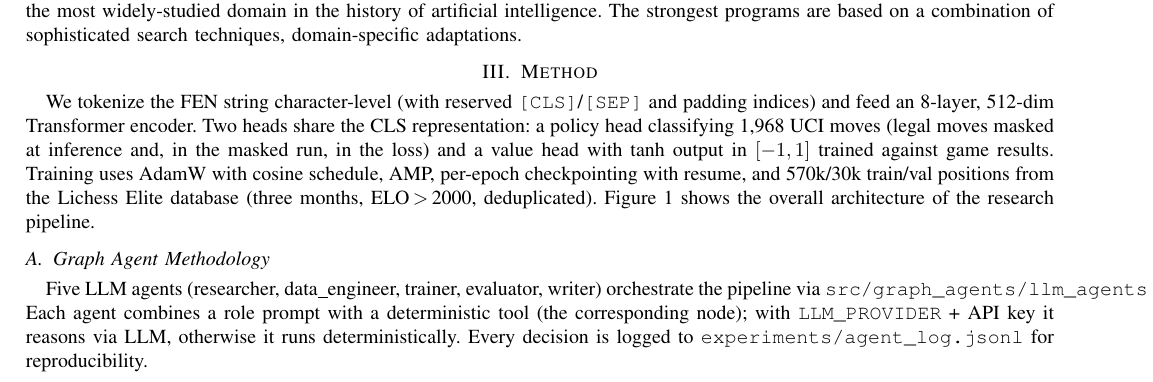
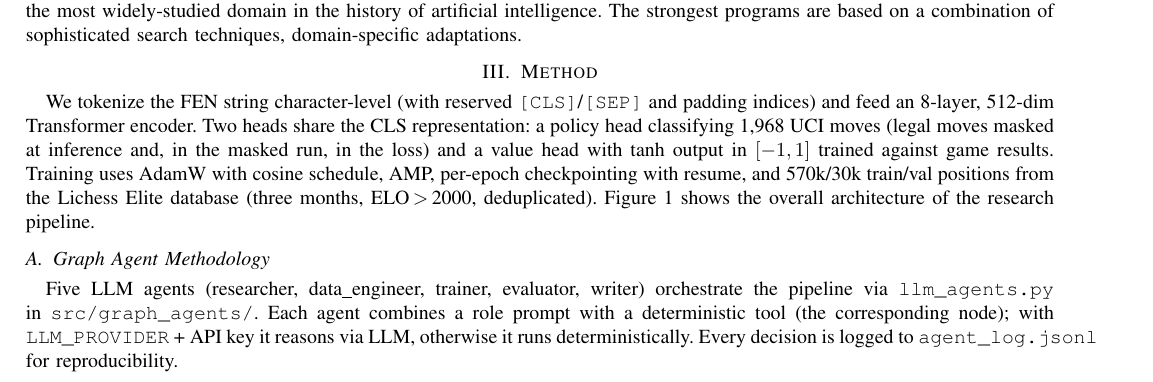
Before and after one commit to oscar2697/chess-transformer, a LaTeX paper (paper/main.tex): part of page 1 of 5, cut so that both start at the same text. Compiled offline with pdfLaTeX.

Commit message:
paper: rutas texttt divididas para evitar overflow de margen

```diff
--- a/paper/main.tex
+++ b/paper/main.tex
@@ -18,7 +18,7 @@ Inspired by the DeepMind view that rich representations can be learned without h
 \section{Method} We tokenize the FEN string character-level (with reserved \texttt{[CLS]}/\texttt{[SEP]} and padding indices) and feed an 8-layer, 512-dim Transformer encoder. Two heads share the CLS representation: a policy head classifying 1{,}968 UCI moves (legal moves masked at inference and, in the masked run, in the loss) and a value head with tanh output in $[-1,1]$ trained against game results. Training uses AdamW with cosine schedule, AMP, per-epoch checkpointing with resume, and 570k/30k train/val positions from the Lichess Elite database (three months, ELO\,$>$\,2000, deduplicated). Figure~\ref{fig:arch} shows the overall architecture of the research pipeline.
 
 \begin{figure}[h]\centering\includegraphics[width=0.95\linewidth]{figures/architecture.png}\caption{Project architecture: public chess data sources feed an LLM graph-agent pipeline (five agents, validated decisions, full logging) that drives training, evaluation and paper generation. Every artifact (metrics JSONs, agent log, checkpoints) is regenerable and traceable.}\label{fig:arch}\end{figure}
-\subsection{Graph Agent Methodology} Five LLM agents (researcher, data\_engineer, trainer, evaluator, writer) orchestrate the pipeline via \texttt{src/graph\_agents/llm\_agents.py}. Each agent combines a role prompt with a deterministic tool (the corresponding node); with \texttt{LLM\_PROVIDER} + API key it reasons via LLM, otherwise it runs deterministically. Every decision is logged to \texttt{experiments/agent\_log.jsonl} for reproducibility.
+\subsection{Graph Agent Methodology} Five LLM agents (researcher, data\_engineer, trainer, evaluator, writer) orchestrate the pipeline via \texttt{llm\_agents.py} in \texttt{src/graph\_agents/}. Each agent combines a role prompt with a deterministic tool (the corresponding node); with \texttt{LLM\_PROVIDER} + API key it reasons via LLM, otherwise it runs deterministically. Every decision is logged to \texttt{agent\_log.jsonl} for reproducibility.
 \section{Results \& Evaluation}
 \begin{figure}[h]\centering\includegraphics[width=\columnwidth]{figures/loss_curves.png}\caption{Four runs. Top-left: baseline (unmasked). Top-right: masked-v1. Bottom-left: value-v1 (reweighting experiment; MSE floor 0.78 = game-result label variance). Bottom-right: engine-v1 (engine targets, 71k matched positions; MSE floor 0.038 = engine-target variance). In every value regime the MSE converges to the variance floor of its targets --- the signature of a constant predictor.}\label{fig:loss_curve}\end{figure}
 We evaluate four runs of our chess Transformer, varying the loss masking and value supervision while keeping the architecture fixed (Figure~\ref{fig:loss_curve}). The baseline, trained with unmasked cross-entropy (plus the value MSE), exhibits flat training dynamics: training loss decreases only marginally from 7.698 to 7.623 over 15 epochs, while validation loss oscillates between 7.61 and 8.37 with no consistent downward trend, indicating that the unmasked objective does not yield measurable generalization in this regime. Introducing legal-move masking in the loss (masked-v1) reduces the combined loss to approximately 3.74--3.75 on validation, with the cross-entropy component near 3.03 and the MSE component plateauing at roughly 0.781. The value-v1 variant, which weights the value loss $\times$3 with a $5\times$ head-specific LR, shows a higher combined loss (approximately 5.19 validation) without improving policy accuracy, showing that loss weighting alone is not the decisive factor. All runs require approximately 12.3--12.7 minutes per epoch, except the engine-supervised variant at 1.4--1.5 minutes per epoch due to its smaller matched dataset (71k positions, 12.5\% coverage).
```
